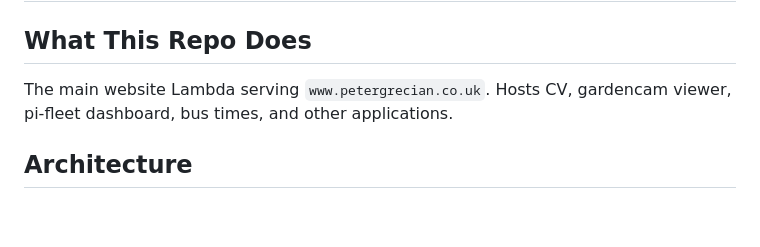
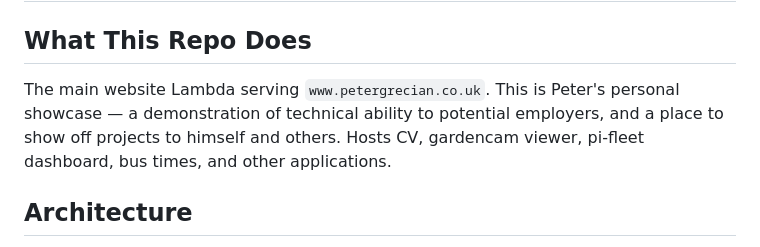
Before and after one commit to PeterGrecian/mywebsite, a Markdown page: CLAUDE.md, the part around the change. Rendered like a GitHub page; blank space fills up the shorter version.

Commit message:
Note site purpose: employer showcase and personal portfolio
Co-Authored-By: Claude Sonnet 4.6 <noreply@anthropic.com>

```diff
--- a/CLAUDE.md
+++ b/CLAUDE.md
@@ -2,7 +2,7 @@
 
 ## What This Repo Does
 
-The main website Lambda serving `www.petergrecian.co.uk`. Hosts CV, gardencam viewer, pi-fleet dashboard, bus times, and other applications.
+The main website Lambda serving `www.petergrecian.co.uk`. This is Peter's personal showcase — a demonstration of technical ability to potential employers, and a place to show off projects to himself and others. Hosts CV, gardencam viewer, pi-fleet dashboard, bus times, and other applications.
 
 ## Architecture
 
```
